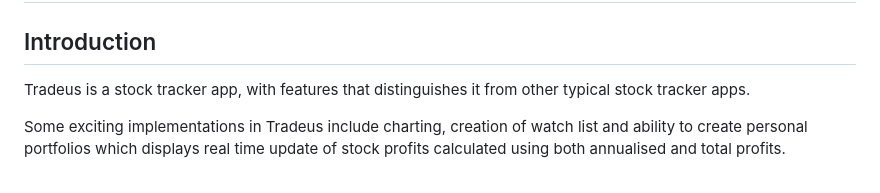
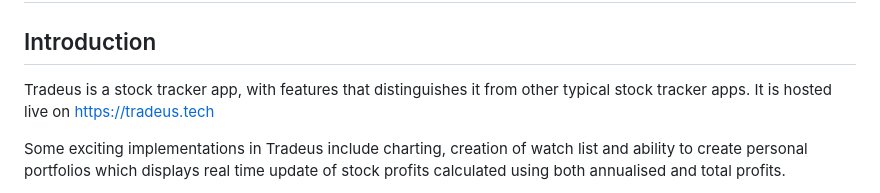
Before and after one commit to nchinling/Tradeus_ibf-mini-project, a Markdown page: README.md, the part around the change. Rendered like a GitHub page.

```diff
--- a/README.md
+++ b/README.md
@@ -1,7 +1,7 @@
 # Tradeus: A Stock Tracker App
 
 ## Introduction
-Tradeus is a stock tracker app, with features that distinguishes it from other typical stock tracker apps.
+Tradeus is a stock tracker app, with features that distinguishes it from other typical stock tracker apps. It is hosted live on https://tradeus.tech
 
 Some exciting implementations in Tradeus include charting, creation of watch list and ability to create personal portfolios which displays real time update of stock profits calculated using both annualised and total profits.
 
```
